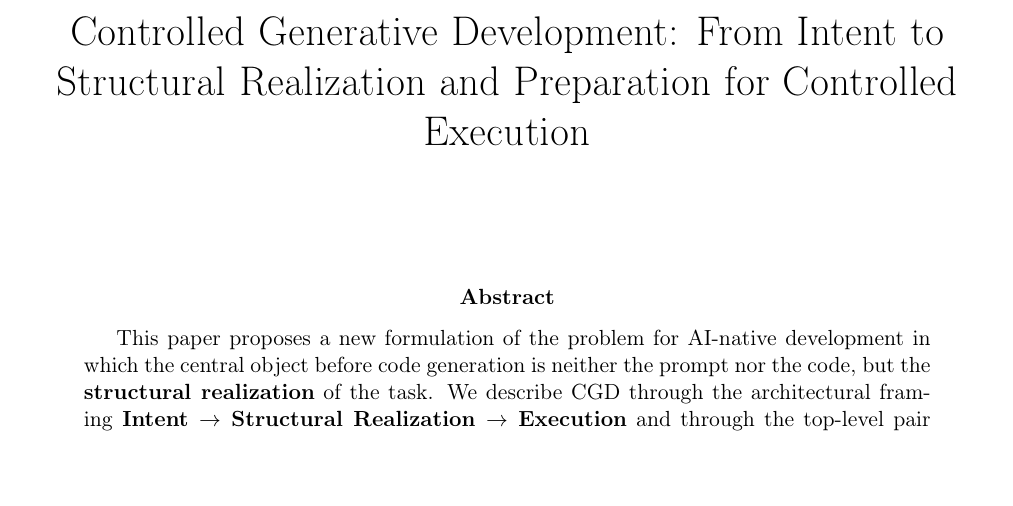
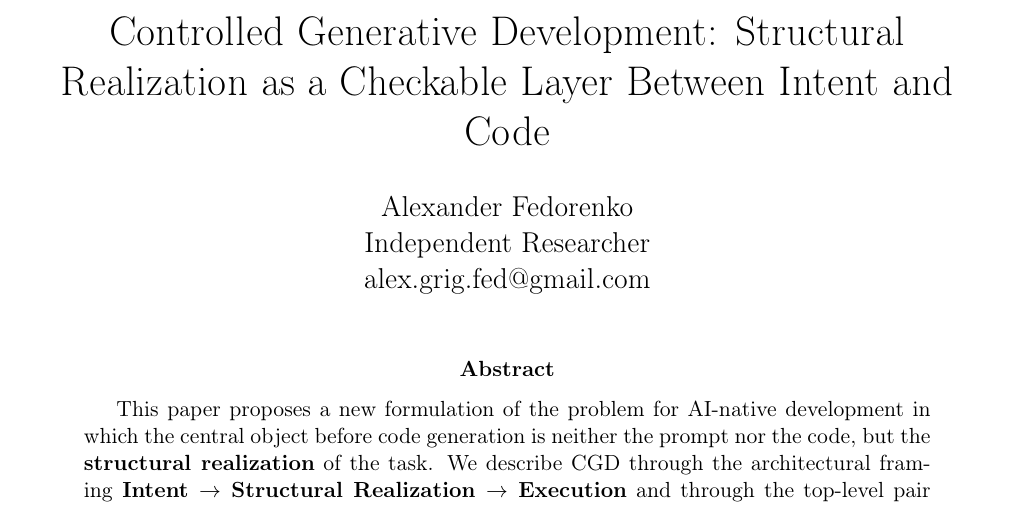
Before and after one commit to alexfdo/cgd-paper, a LaTeX paper (paper/cgd-paper.tex): part of page 1 of 31, cut so that both start at the same text. Compiled offline with pdfLaTeX.

Commit message:
v2.1: new title, added author, updated README and Russian draft

```diff
--- a/paper/cgd-paper.tex
+++ b/paper/cgd-paper.tex
@@ -28,8 +28,8 @@
   columns=fullflexible
 }
 
-\title{Controlled Generative Development: From Intent to Structural Realization and Preparation for Controlled Execution}
-\author{}
+\title{Controlled Generative Development: Structural Realization as a Checkable Layer Between Intent and Code}
+\author{Alexander Fedorenko \\ Independent Researcher \\ alex.grig.fed@gmail.com}
 \date{}
 
 \begin{document}
```
Also changed, not shown: drafts-ru/cgd-paper-ru.md (+1 -1 lines), README.md, paper/cgd_paper.pdf.
